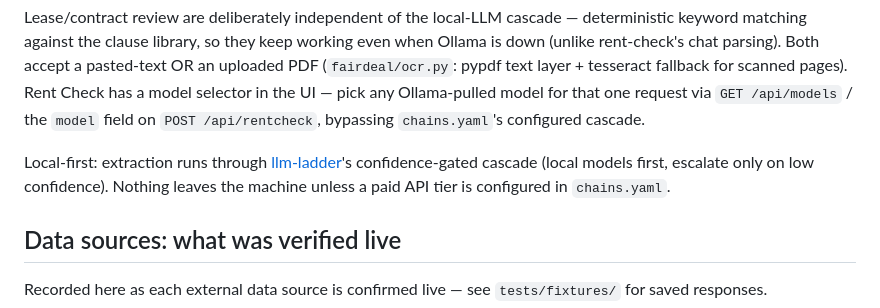
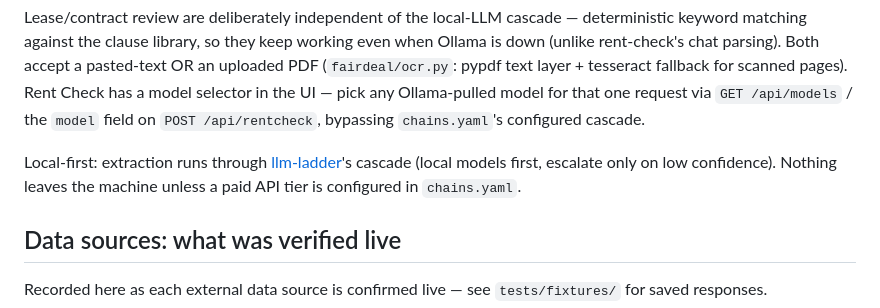
Before and after one commit to Ps23102004/fairdeal, a Markdown page: README.md, the part around the change. Drawn GitHub-style.

Commit message:
README: plainer wording
Co-Authored-By: Claude Sonnet 5.5 <noreply@anthropic.com>

```diff
--- a/README.md
+++ b/README.md
@@ -17,7 +17,7 @@ One core engine (`fairdeal/engine.py`): extract a claim → compare it to a benc
 
 Lease/contract review are deliberately independent of the local-LLM cascade — deterministic keyword matching against the clause library, so they keep working even when Ollama is down (unlike rent-check's chat parsing). Both accept a pasted-text OR an uploaded PDF (`fairdeal/ocr.py`: pypdf text layer + tesseract fallback for scanned pages). Rent Check has a model selector in the UI — pick any Ollama-pulled model for that one request via `GET /api/models` / the `model` field on `POST /api/rentcheck`, bypassing `chains.yaml`'s configured cascade.
 
-Local-first: extraction runs through [llm-ladder](https://github.com/Ps23102004/llm-ladder)'s confidence-gated cascade (local models first, escalate only on low confidence). Nothing leaves the machine unless a paid API tier is configured in `chains.yaml`.
+Local-first: extraction runs through [llm-ladder](https://github.com/Ps23102004/llm-ladder)'s cascade (local models first, escalate only on low confidence). Nothing leaves the machine unless a paid API tier is configured in `chains.yaml`.
 
 ## Data sources: what was verified live
 
```
